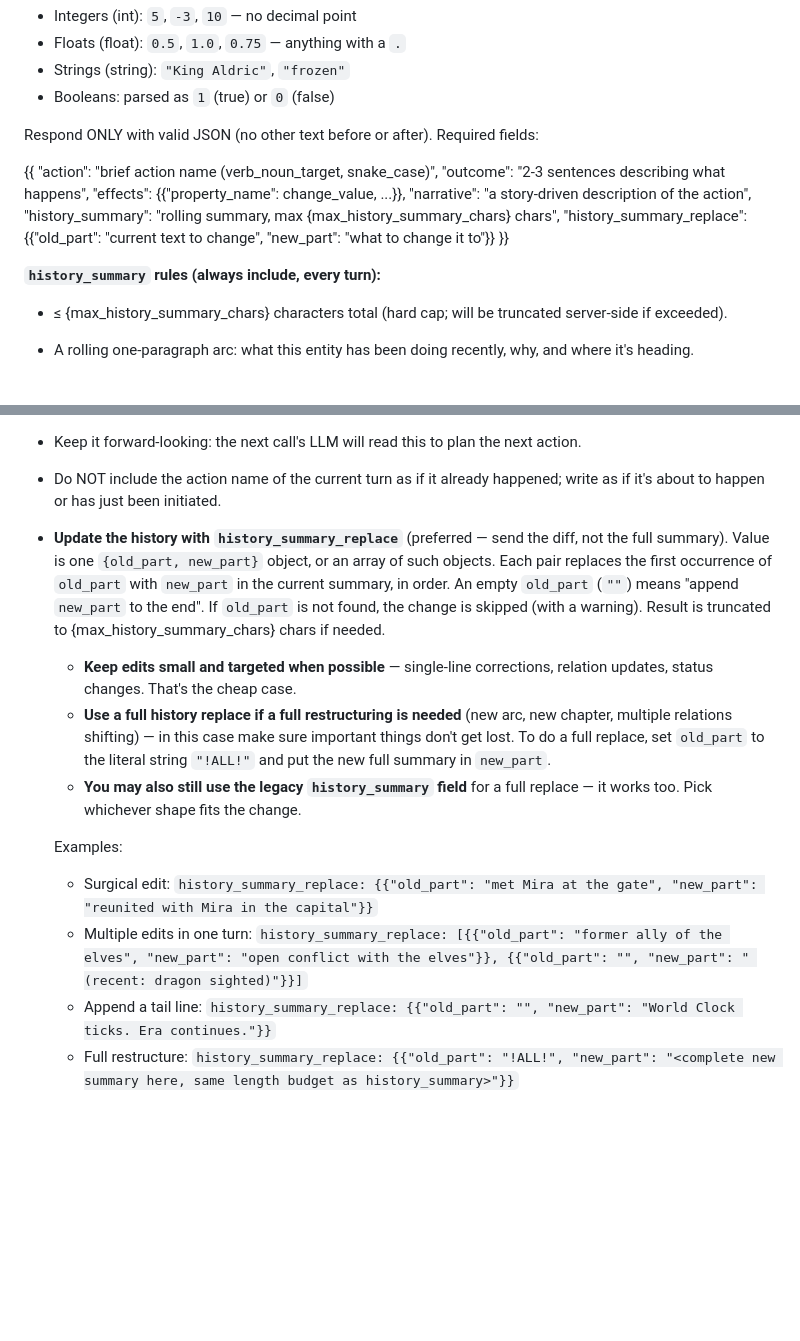
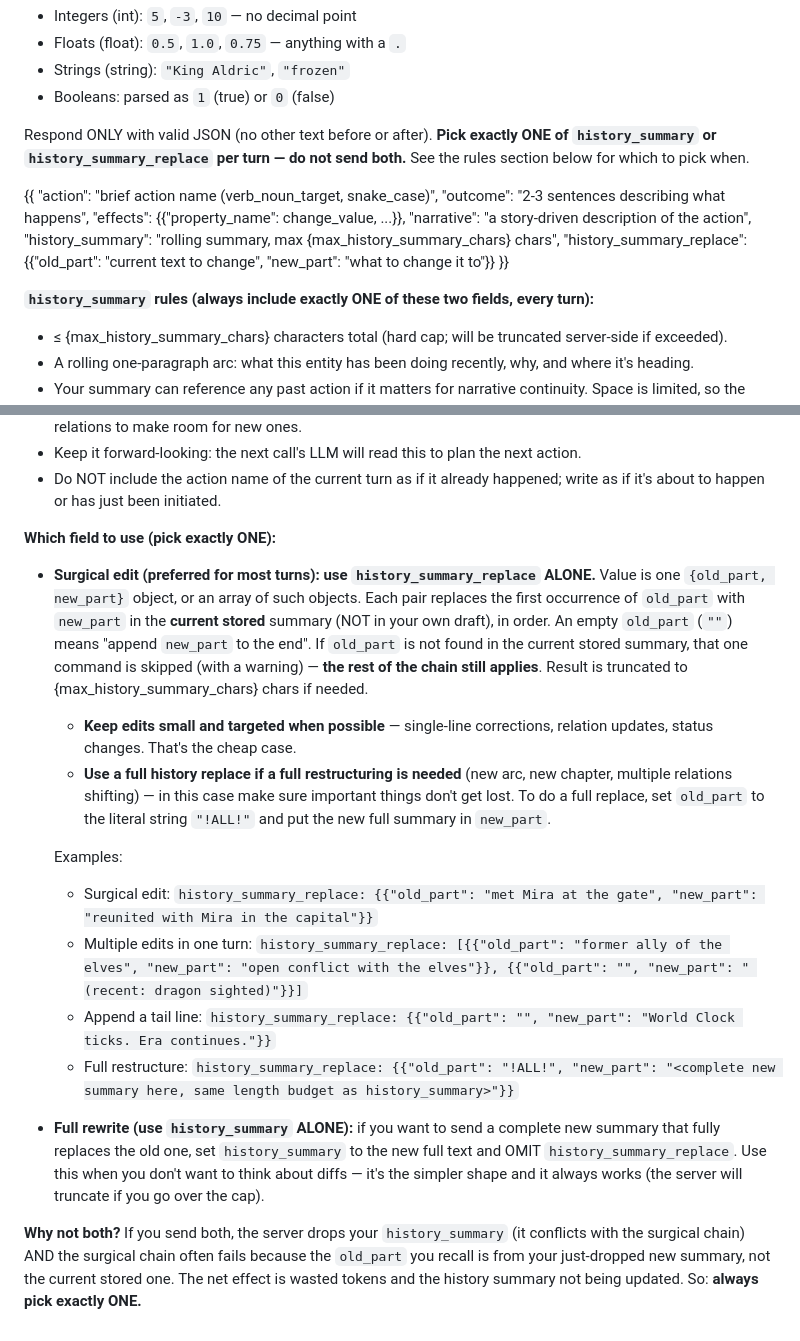
Before and after one commit to Arcurus/openworld-selena, a Markdown page: ai_templates/EntityAction.md, 2 parts joined by grey strips. Drawn GitHub-style; blank space fills up the shorter version.

Commit message:
docs(ai-template): clarify 'pick exactly ONE' rule for history_summary fields
The EntityAction prompt told the LLM to send BOTH 'history_summary' and
'history_summary_replace' every turn (the replace was 'preferred — send
the diff, not the full summary' but the full was also 'still works' via
legacy). Empirically 97/100 recent actions had a 'Both fields present'
warning, and 84/100 ALSO had 'old_part not found' (LLM was recalling
old_part from the just-dropped new summary, not the current stored one).

Net effect: wasted tokens on the dropped full summary AND the
history_summary update failing silently.

Reshape the rules:
- Surgical edit (preferred) → use history_summary_replace ALONE
- Full rewrite → use history_summary ALONE
- NEVER both (server drops the full, surgical chain often fails)
- Add a 'Why not both?' section explaining the trap

Companion to the apply_summary_fallback safety net (commit 296fee9):
the doc fixes the LLM, the fallback recovers the update when the LLM
ignores the doc.

```diff
--- a/ai_templates/EntityAction.md
+++ b/ai_templates/EntityAction.md
@@ -38,7 +38,7 @@ If the entity already has a property (e.g. `wealth`, `power`, `morale`), use tha
 - Strings (string): `"King Aldric"`, `"frozen"`
 - Booleans: parsed as `1` (true) or `0` (false)
 
-Respond ONLY with valid JSON (no other text before or after). Required fields:
+Respond ONLY with valid JSON (no other text before or after). **Pick exactly ONE of `history_summary` or `history_summary_replace` per turn — do not send both.** See the rules section below for which to pick when.
 
 {{
   "action": "brief action name (verb_noun_target, snake_case)",
@@ -49,7 +49,7 @@ Respond ONLY with valid JSON (no other text before or after). Required fields:
   "history_summary_replace": {{"old_part": "current text to change", "new_part": "what to change it to"}}
 }}
 
-**`history_summary` rules (always include, every turn):**
+**`history_summary` rules (always include exactly ONE of these two fields, every turn):**
 - ≤ {max_history_summary_chars} characters total (hard cap; will be truncated server-side if exceeded).
 - A rolling one-paragraph arc: what this entity has been doing recently, why, and where it's heading.
 - Your summary can reference any past action if it matters for narrative continuity. Space is limited, so the impact of very old actions may be dropped if it won't fit in the summary. You decide what to keep.
@@ -58,16 +58,20 @@ Respond ONLY with valid JSON (no other text before or after). Required fields:
 - **Keep track of relations (2-4 sentences *per relation*, one entry per entity):** for each recently-interacted entity, write 2-4 dense sentences covering who you met, what you exchanged, how the relationship shifted, and whether it's an ally / rival / debt / unknown. Format as separate short lines (e.g. `→ Mira the Scribe: …`). One entry per entity — never duplicate an entity you've already mentioned. If a relation evolves, **update the existing line in place** with the new state (rewriting it, not appending a second `→ X: …`). You may have several relations in the summary; the 2-4-sentence budget applies to *each* one, not the total. Drop stale relations to make room for new ones.
 - Keep it forward-looking: the next call's LLM will read this to plan the next action.
 - Do NOT include the action name of the current turn as if it already happened; write as if it's about to happen or has just been initiated.
-- **Update the history with `history_summary_replace`** (preferred — send the diff, not the full summary). Value is one `{old_part, new_part}` object, or an array of such objects. Each pair replaces the first occurrence of `old_part` with `new_part` in the current summary, in order. An empty `old_part` (`""`) means "append `new_part` to the end". If `old_part` is not found, the change is skipped (with a warning). Result is truncated to {max_history_summary_chars} chars if needed.
+
+**Which field to use (pick exactly ONE):**
+
+- **Surgical edit (preferred for most turns): use `history_summary_replace` ALONE.** Value is one `{old_part, new_part}` object, or an array of such objects. Each pair replaces the first occurrence of `old_part` with `new_part` in the **current stored** summary (NOT in your own draft), in order. An empty `old_part` (`""`) means "append `new_part` to the end". If `old_part` is not found in the current stored summary, that one command is skipped (with a warning) — **the rest of the chain still applies**. Result is truncated to {max_history_summary_chars} chars if needed.
 
   - **Keep edits small and targeted when possible** — single-line corrections, relation updates, status changes. That's the cheap case.
   - **Use a full history replace if a full restructuring is needed** (new arc, new chapter, multiple relations shifting) — in this case make sure important things don't get lost. To do a full replace, set `old_part` to the literal string `"!ALL!"` and put the new full summary in `new_part`.
-  - **You may also still use the legacy `history_summary` field** for a full replace — it works too. Pick whichever shape fits the change.
 
   Examples:
   - Surgical edit: `history_summary_replace: {{"old_part": "met Mira at the gate", "new_part": "reunited with Mira in the capital"}}`
   - Multiple edits in one turn: `history_summary_replace: [{{"old_part": "former ally of the elves", "new_part": "open conflict with the elves"}}, {{"old_part": "", "new_part": " (recent: dragon sighted)"}}]`
   - Append a tail line: `history_summary_replace: {{"old_part": "", "new_part": "World Clock ticks. Era continues."}}`
   - Full restructure: `history_summary_replace: {{"old_part": "!ALL!", "new_part": "<complete new summary here, same length budget as history_summary>"}}`
-</content>
-</invoke>
+
+- **Full rewrite (use `history_summary` ALONE):** if you want to send a complete new summary that fully replaces the old one, set `history_summary` to the new full text and OMIT `history_summary_replace`. Use this when you don't want to think about diffs — it's the simpler shape and it always works (the server will truncate if you go over the cap).
+
+**Why not both?** If you send both, the server drops your `history_summary` (it conflicts with the surgical chain) AND the surgical chain often fails because the `old_part` you recall is from your just-dropped new summary, not the current stored one. The net effect is wasted tokens and the history summary not being updated. So: **always pick exactly ONE.**
```
